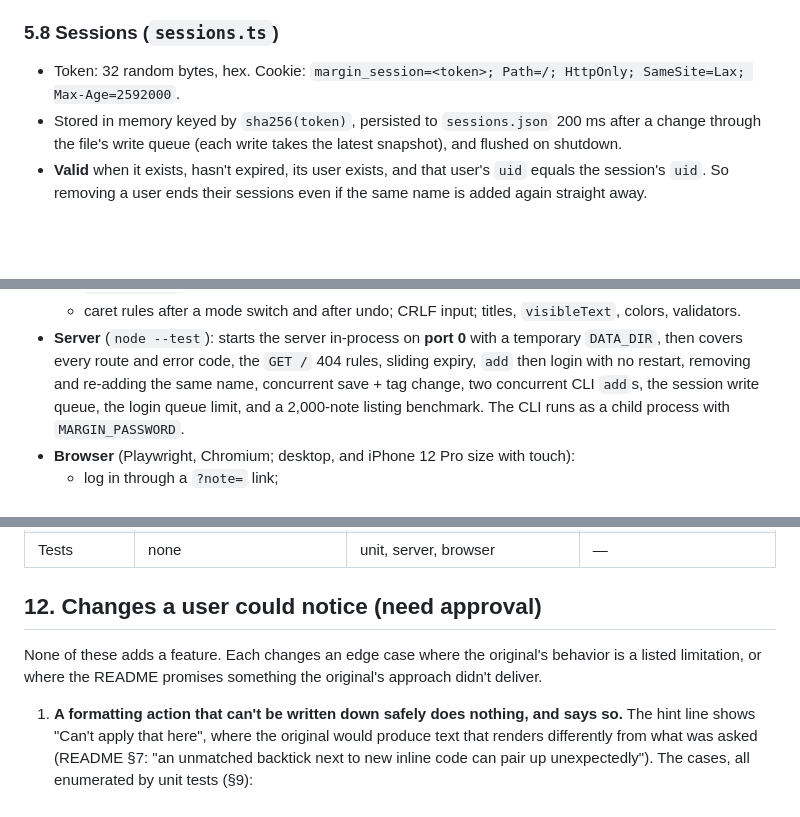
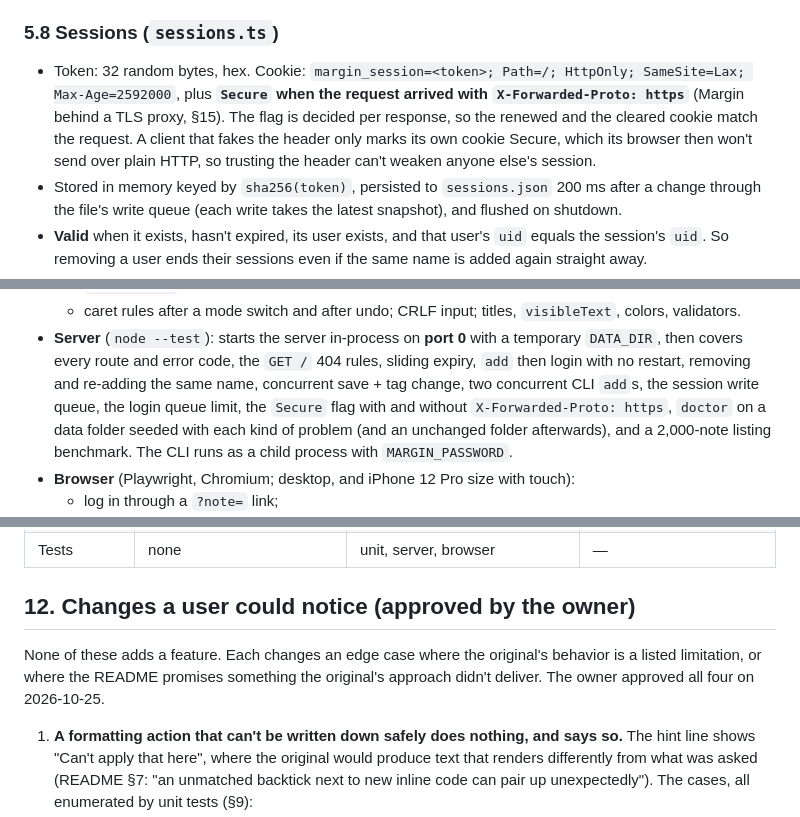
Before and after one commit to chyld/margin-king, a Markdown page: docs/architecture.md, 3 parts joined by grey strips. Rendered like a GitHub page; blank space fills up the shorter version.

```diff
--- a/docs/architecture.md
+++ b/docs/architecture.md
@@ -275,7 +276,11 @@ included). Empty trash does this note by note and returns the count.
 ### 5.8 Sessions (`sessions.ts`)
 
 - Token: 32 random bytes, hex. Cookie:
-  `margin_session=<token>; Path=/; HttpOnly; SameSite=Lax; Max-Age=2592000`.
+  `margin_session=<token>; Path=/; HttpOnly; SameSite=Lax; Max-Age=2592000`, plus **`Secure` when
+  the request arrived with `X-Forwarded-Proto: https`** (Margin behind a TLS proxy, §15). The flag is
+  decided per response, so the renewed and the cleared cookie match the request. A client that fakes
+  the header only marks its own cookie Secure, which its browser then won't send over plain HTTP, so
+  trusting the header can't weaken anyone else's session.
 - Stored in memory keyed by `sha256(token)`, persisted to `sessions.json` 200 ms after a change
   through the file's write queue (each write takes the latest snapshot), and flushed on shutdown.
 - **Valid** when it exists, hasn't expired, its user exists, and that user's `uid` equals the
@@ -720,8 +736,10 @@ link chip follow the input actually used (§7.8, §7.9). All of it per README §
 - **Server** (`node --test`): starts the server in-process on **port 0** with a temporary `DATA_DIR`,
   then covers every route and error code, the `GET /` 404 rules, sliding expiry, `add` then login with
   no restart, removing and re-adding the same name, concurrent save + tag change, two concurrent CLI
-  `add`s, the session write queue, the login queue limit, and a 2,000-note listing benchmark. The CLI
-  runs as a child process with `MARGIN_PASSWORD`.
+  `add`s, the session write queue, the login queue limit, the `Secure` flag with and without
+  `X-Forwarded-Proto: https`, `doctor` on a data folder seeded with each kind of problem (and an
+  unchanged folder afterwards), and a 2,000-note listing benchmark. The CLI runs as a child process
+  with `MARGIN_PASSWORD`.
 - **Browser** (Playwright, Chromium; desktop, and iPhone 12 Pro size with touch):
   - log in through a `?note=` link;
   - create, edit, save, and the unsaved prompts;
@@ -776,10 +794,11 @@ link chip follow the input actually used (§7.8, §7.9). All of it per README §
 | Asset caching | not specified | ETag + `no-cache` | An update is never hidden by a stale cached bundle. |
 | Tests | none | unit, server, browser | — |
 
-## 12. Changes a user could notice (need approval)
+## 12. Changes a user could notice (approved by the owner)
 
 None of these adds a feature. Each changes an edge case where the original's behavior is a listed
-limitation, or where the README promises something the original's approach didn't deliver.
+limitation, or where the README promises something the original's approach didn't deliver. The
+owner approved all four on 2026-10-25.
 
 1. **A formatting action that can't be written down safely does nothing, and says so.** The hint
    line shows "Can't apply that here", where the original would produce text that renders
```
Also changed, not shown: other parts of docs/architecture.md (+32 -5 lines), docs/reviews/architecture-r1.md (+16 -14 lines).
